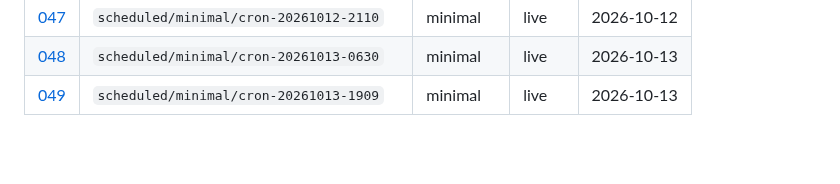
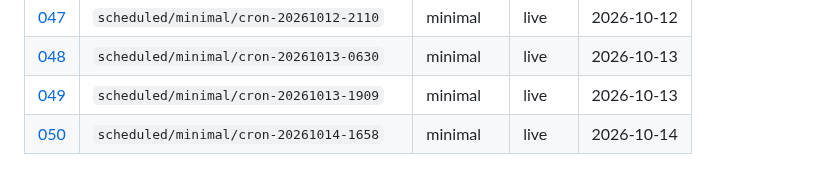
Before and after one commit to aadya-khanna/li-agentic-simulation, a Markdown page: research/runs/README.md, the part around the change. GitHub-like rendering; blank space fills up the shorter version.

Commit message:
research(runs): automated note from scheduled 7-day season
Generated by .github/workflows/scheduled-season.yml

```diff
--- a/research/runs/README.md
+++ b/research/runs/README.md
@@ -53,3 +53,4 @@ Full **7-day** seasons only. No smoke or truncated runs.
 | [047](047-scheduled-minimal-cron-20261012-2110.md) | `scheduled/minimal/cron-20261012-2110` | minimal | live | 2026-10-12 |
 | [048](048-scheduled-minimal-cron-20261013-0630.md) | `scheduled/minimal/cron-20261013-0630` | minimal | live | 2026-10-13 |
 | [049](049-scheduled-minimal-cron-20261013-1909.md) | `scheduled/minimal/cron-20261013-1909` | minimal | live | 2026-10-13 |
+| [050](050-scheduled-minimal-cron-20261014-1658.md) | `scheduled/minimal/cron-20261014-1658` | minimal | live | 2026-10-14 |
```
Also changed, not shown: research/runs/050-scheduled-minimal-cron-20261014-1658.md (added, +49 -0 lines).
